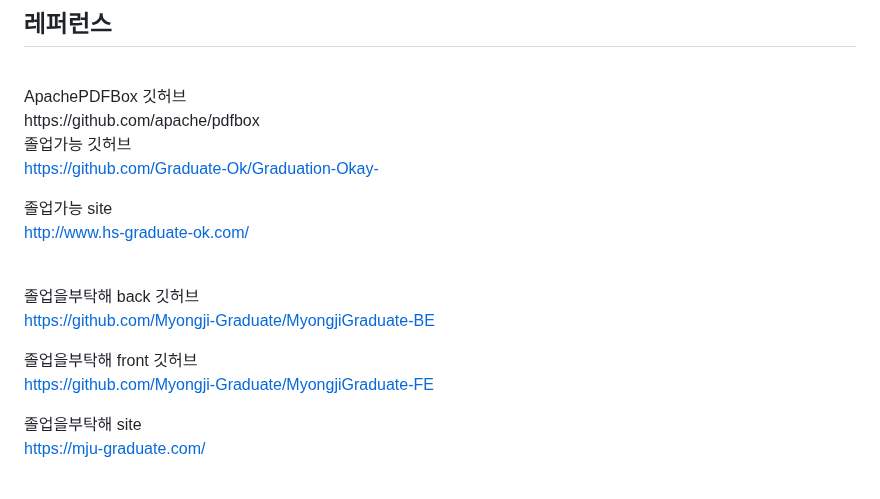
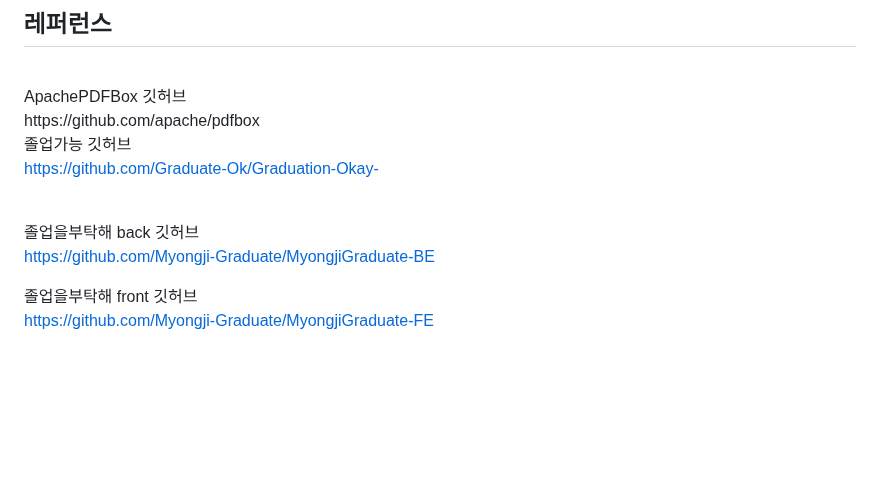
Before and after one commit to CSID-DGU/2023-1-OSSProj-H3-1, a Markdown page: README.md, the part around one of its changes. Rendered like a GitHub page; blank space fills up the shorter version.

```diff
--- a/README.md
+++ b/README.md
@@ -219,10 +219,6 @@ https://github.com/apache/pdfbox
 <br>
 https://github.com/Graduate-Ok/Graduation-Okay-
 
-졸업가능 site
-<br>
-http://www.hs-graduate-ok.com/
-
 <br>
 
 졸업을부탁해 back 깃허브
@@ -233,9 +229,5 @@ https://github.com/Myongji-Graduate/MyongjiGraduate-BE
 <br>
 https://github.com/Myongji-Graduate/MyongjiGraduate-FE
 
-졸업을부탁해 site
-<br>
-https://mju-graduate.com/
-
 <br>
 
```
Also changed, not shown: other parts of README.md (+2 -15 lines).
